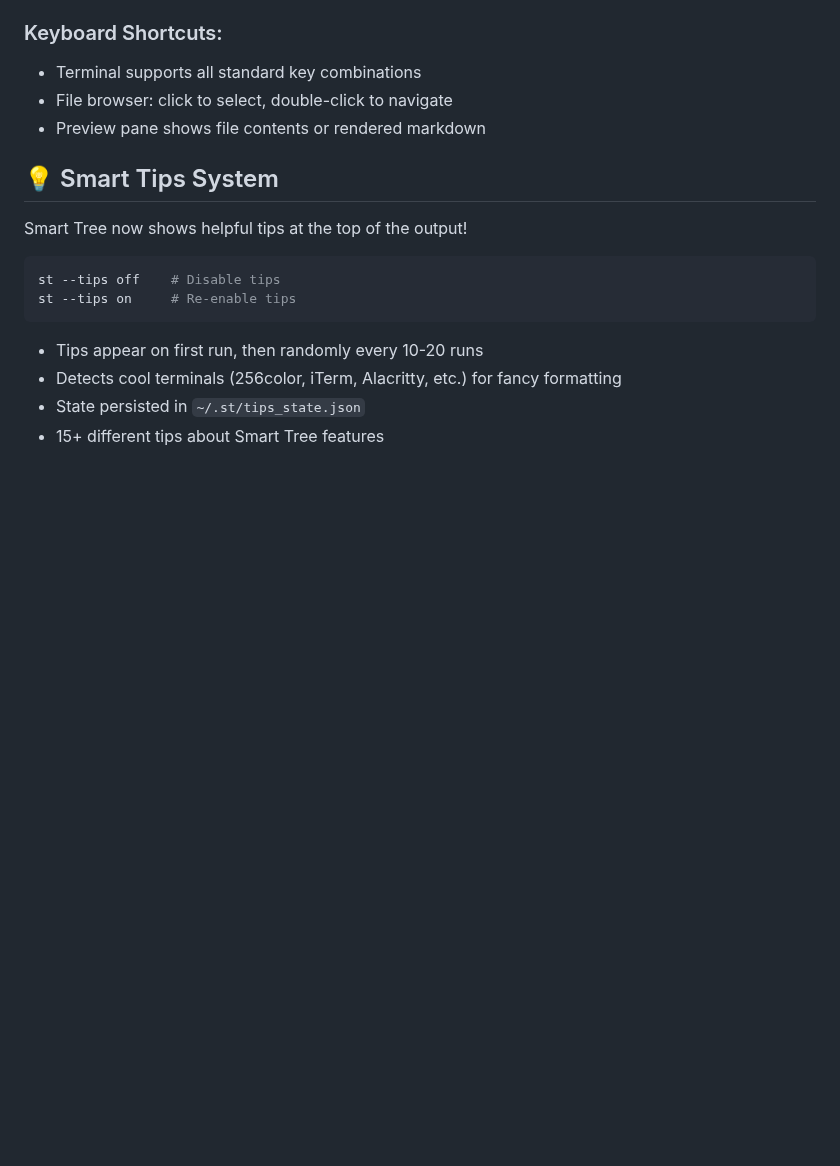
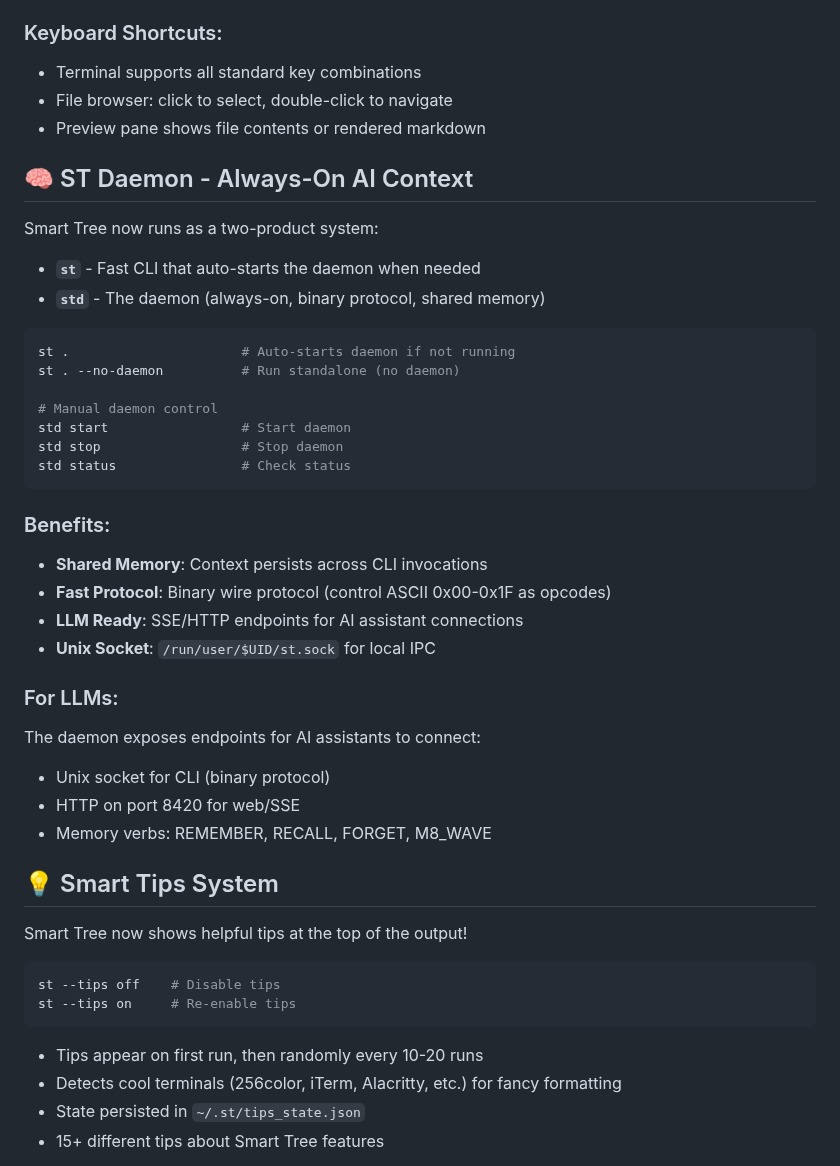
Before and after one commit to 8b-is/smart-tree, a Markdown page: README.md, the part around the change. Rendered like a GitHub page; blank space fills up the shorter version.

Commit message:
docs: update CLAUDE.md and README.md for v6.5.2
Add documentation for two-product daemon architecture:
- st: thin CLI, auto-starts daemon
- std: binary protocol daemon, Unix socket

Co-Authored-By: Claude Opus 4.5 <noreply@anthropic.com>

````diff
--- a/README.md
+++ b/README.md
@@ -270,6 +270,35 @@ st --dashboard --allow 192.168.1.0/24  # Allow network access from subnet
 - Terminal supports all standard key combinations
 - File browser: click to select, double-click to navigate
 - Preview pane shows file contents or rendered markdown
+
+## 🧠 ST Daemon - Always-On AI Context
+
+Smart Tree now runs as a two-product system:
+
+- **`st`** - Fast CLI that auto-starts the daemon when needed
+- **`std`** - The daemon (always-on, binary protocol, shared memory)
+
+```bash
+st .                      # Auto-starts daemon if not running
+st . --no-daemon          # Run standalone (no daemon)
+
+# Manual daemon control
+std start                 # Start daemon
+std stop                  # Stop daemon
+std status                # Check status
+```
+
+### Benefits:
+- **Shared Memory**: Context persists across CLI invocations
+- **Fast Protocol**: Binary wire protocol (control ASCII 0x00-0x1F as opcodes)
+- **LLM Ready**: SSE/HTTP endpoints for AI assistant connections
+- **Unix Socket**: `/run/user/$UID/st.sock` for local IPC
+
+### For LLMs:
+The daemon exposes endpoints for AI assistants to connect:
+- Unix socket for CLI (binary protocol)
+- HTTP on port 8420 for web/SSE
+- Memory verbs: REMEMBER, RECALL, FORGET, M8_WAVE
 
 ## 💡 Smart Tips System
 
````
Also changed, not shown: CLAUDE.md (+14 -1 lines).
